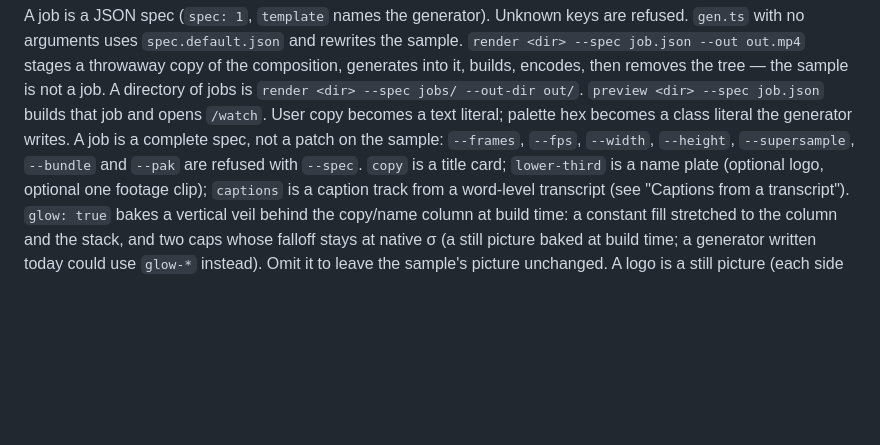
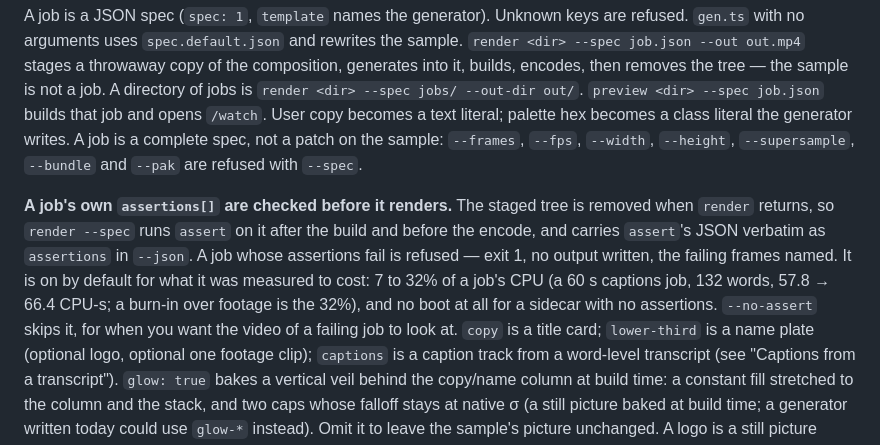
Before and after one commit to anelikes/pocket-motion, a Markdown page: AUTHORING.md, the part around one of its changes. GitHub-like rendering; blank space fills up the shorter version.

```diff
--- a/AUTHORING.md
+++ b/AUTHORING.md
@@ -1212,7 +1212,17 @@ tree — the sample is not a job. A directory of jobs is
 builds that job and opens `/watch`. User copy becomes a text literal; palette
 hex becomes a class literal the generator writes. A job is a complete spec,
 not a patch on the sample: `--frames`, `--fps`, `--width`, `--height`,
-`--supersample`, `--bundle` and `--pak` are refused with `--spec`. `copy`
+`--supersample`, `--bundle` and `--pak` are refused with `--spec`.
+
+**A job's own `assertions[]` are checked before it renders.** The staged
+tree is removed when `render` returns, so `render --spec` runs `assert` on
+it after the build and before the encode, and carries `assert`'s JSON
+verbatim as `assertions` in `--json`. A job whose assertions fail is
+refused — exit 1, no output written, the failing frames named. It is on by
+default for what it was measured to cost: 7 to 32% of a job's CPU (a 60 s captions job,
+132 words, 57.8 → 66.4 CPU-s; a burn-in over footage is the 32%), and no
+boot at all for a sidecar with no assertions. `--no-assert` skips it, for
+when you want the video of a failing job to look at. `copy`
 is a title card;
 `lower-third` is a name plate (optional logo, optional one footage clip);
 `captions` is a caption track from a word-level transcript (see "Captions from
```
Also changed, not shown: other parts of AUTHORING.md (+33 -14 lines), AGENTS.md (+54 -14 lines), skills/pocket-motion/SKILL.md (+7 -4 lines).
